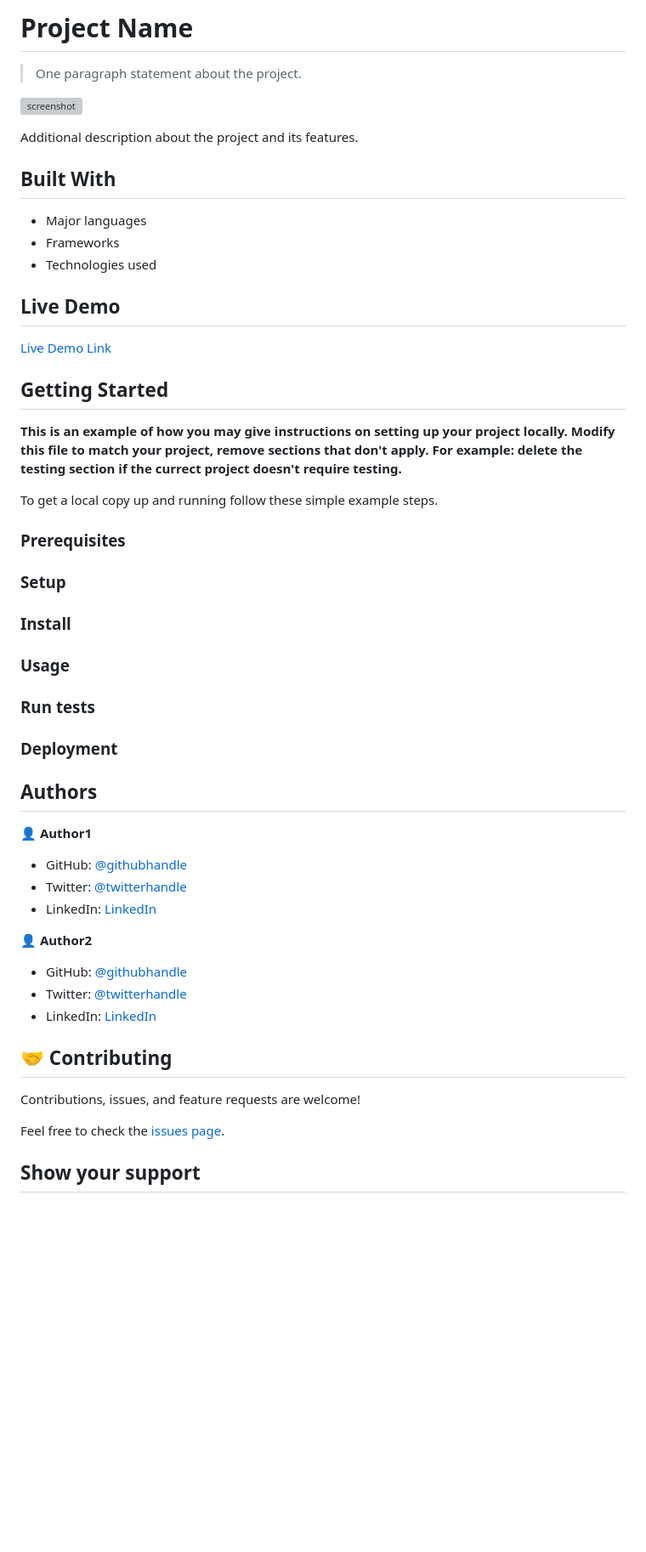
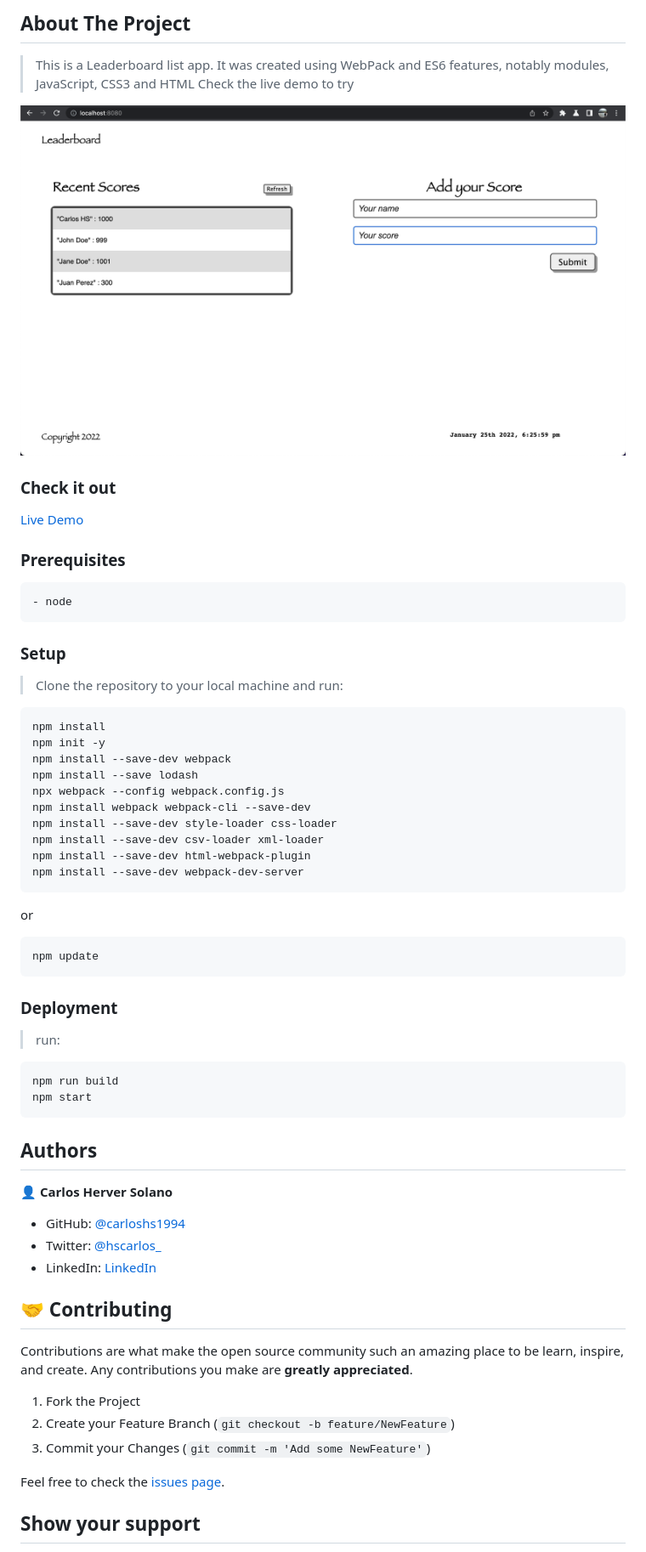
Before and after one commit to carloshs1994/Leaderboard, a Markdown page: README.md, the part around the change printed below. Shown: that part at 85% size. Rendered like a GitHub page; pictures changed too: screenshot.png (added); blank space fills up the shorter version; grey boxes are pictures that could not be loaded.

````diff
--- a/README.md
+++ b/README.md
@@ -2,62 +3,62 @@
 
-# Project Name
+## About The Project
 
-> One paragraph statement about the project.
+> This is a Leaderboard list app. It was created using WebPack and ES6 features, notably modules, JavaScript, CSS3 and HTML Check the live demo to try
 
-![screenshot](./app_screenshot.png)
+![screenshot](./screenshot.png)
 
-Additional description about the project and its features.
+### Check it out
 
-## Built With
-
-- Major languages
-- Frameworks
-- Technologies used
-
-## Live Demo
-
-[Live Demo Link](https://livedemo.com)
-
-
-## Getting Started
-
-**This is an example of how you may give instructions on setting up your project locally.**
-**Modify this file to match your project, remove sections that don't apply. For example: delete the testing section if the currect project doesn't require testing.**
-
-
-To get a local copy up and running follow these simple example steps.
+[Live Demo](https://carloshs1994.github.io/Leaderboard/dist/)
 
 ### Prerequisites
 
+    - node
+
 ### Setup
 
-### Install
+> Clone the repository to your local machine and run:
+```
+npm install
+npm init -y
+npm install --save-dev webpack
+npm install --save lodash
+npx webpack --config webpack.config.js
+npm install webpack webpack-cli --save-dev
+npm install --save-dev style-loader css-loader
+npm install --save-dev csv-loader xml-loader
+npm install --save-dev html-webpack-plugin
+npm install --save-dev webpack-dev-server
+```
 
-### Usage
-
-### Run tests
+or
+```
+npm update
+```
 
 ### Deployment
 
-
+ > run:
+ ```
+ npm run build
+ npm start
+ ```
 
 ## Authors
 
-👤 **Author1**
+👤 **Carlos Herver Solano**
 
-- GitHub: [@githubhandle](https://github.com/githubhandle)
-- Twitter: [@twitterhandle](https://twitter.com/twitterhandle)
-- LinkedIn: [LinkedIn](https://linkedin.com/in/linkedinhandle)
-
-👤 **Author2**
-
-- GitHub: [@githubhandle](https://github.com/githubhandle)
-- Twitter: [@twitterhandle](https://twitter.com/twitterhandle)
-- LinkedIn: [LinkedIn](https://linkedin.com/in/linkedinhandle)
+- GitHub: [@carloshs1994](https://github.com/carloshs1994)
+- Twitter: [@hscarlos_](https://twitter.com/hscarlos_)
+- LinkedIn: [LinkedIn]()
 
 ## 🤝 Contributing
 
-Contributions, issues, and feature requests are welcome!
+Contributions are what make the open source community such an amazing place to be learn, inspire, and create. Any contributions you make are **greatly appreciated**.
+
+1. Fork the Project
+2. Create your Feature Branch (`git checkout -b feature/NewFeature`)
+3. Commit your Changes (`git commit -m 'Add some NewFeature'`)
 
 Feel free to check the [issues page](../../issues/).
 
````
Also changed, not shown: other parts of README.md (+2 -3 lines), 2 other files.
